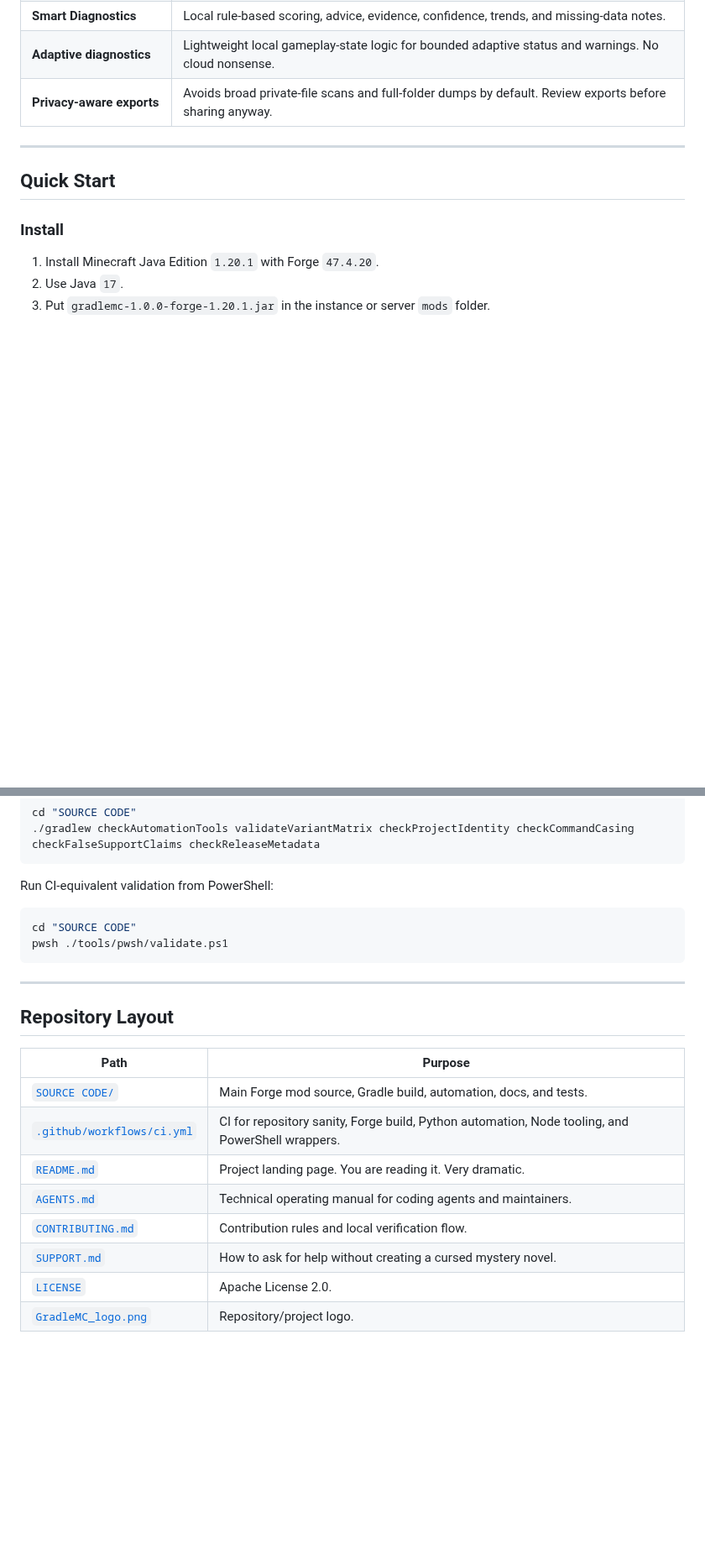
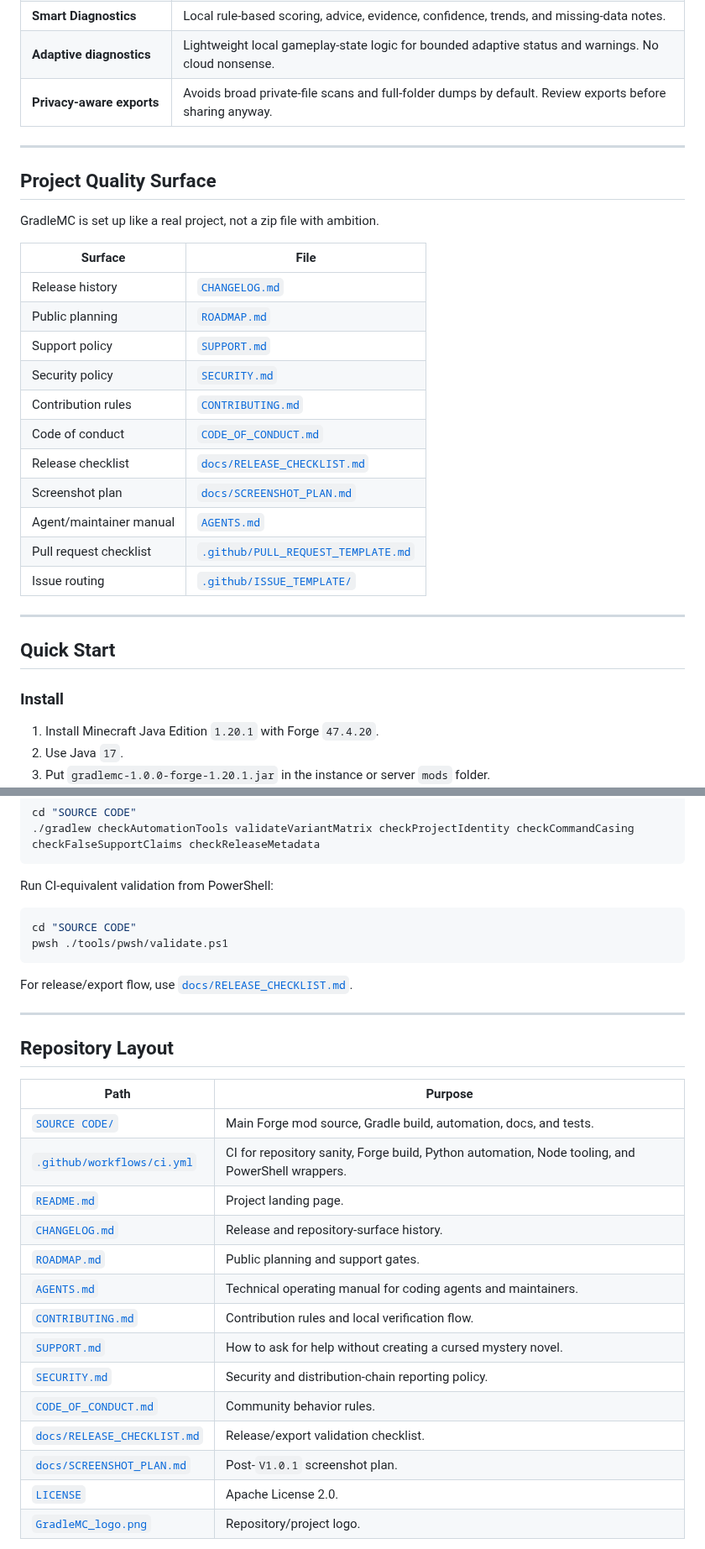
Before and after one commit to SoumyajitXD/GradleMC, a Markdown page: README.md, 2 parts joined by grey strips. Shown at 84% size. Drawn GitHub-style; blank space fills up the shorter version.

Commit message:
Polish README with state-of-art project surface

````diff
--- a/README.md
+++ b/README.md
@@ -53,6 +72,26 @@ GradleMC exists to turn that mess into local evidence you can actually share.
 | **Smart Diagnostics** | Local rule-based scoring, advice, evidence, confidence, trends, and missing-data notes. |
 | **Adaptive diagnostics** | Lightweight local gameplay-state logic for bounded adaptive status and warnings. No cloud nonsense. |
 | **Privacy-aware exports** | Avoids broad private-file scans and full-folder dumps by default. Review exports before sharing anyway. |
+
+---
+
+## Project Quality Surface
+
+GradleMC is set up like a real project, not a zip file with ambition.
+
+| Surface | File |
+| --- | --- |
+| Release history | [`CHANGELOG.md`](CHANGELOG.md) |
+| Public planning | [`ROADMAP.md`](ROADMAP.md) |
+| Support policy | [`SUPPORT.md`](SUPPORT.md) |
+| Security policy | [`SECURITY.md`](SECURITY.md) |
+| Contribution rules | [`CONTRIBUTING.md`](CONTRIBUTING.md) |
+| Code of conduct | [`CODE_OF_CONDUCT.md`](CODE_OF_CONDUCT.md) |
+| Release checklist | [`docs/RELEASE_CHECKLIST.md`](docs/RELEASE_CHECKLIST.md) |
+| Screenshot plan | [`docs/SCREENSHOT_PLAN.md`](docs/SCREENSHOT_PLAN.md) |
+| Agent/maintainer manual | [`AGENTS.md`](AGENTS.md) |
+| Pull request checklist | [`.github/PULL_REQUEST_TEMPLATE.md`](.github/PULL_REQUEST_TEMPLATE.md) |
+| Issue routing | [`.github/ISSUE_TEMPLATE/`](.github/ISSUE_TEMPLATE/) |
 
 ---
 
@@ -167,6 +206,8 @@ cd "SOURCE CODE"
 pwsh ./tools/pwsh/validate.ps1
 ```
 
+For release/export flow, use [`docs/RELEASE_CHECKLIST.md`](docs/RELEASE_CHECKLIST.md).
+
 ---
 
 ## Repository Layout
@@ -175,10 +216,16 @@ pwsh ./tools/pwsh/validate.ps1
 | --- | --- |
 | [`SOURCE CODE/`](SOURCE%20CODE/) | Main Forge mod source, Gradle build, automation, docs, and tests. |
 | [`.github/workflows/ci.yml`](.github/workflows/ci.yml) | CI for repository sanity, Forge build, Python automation, Node tooling, and PowerShell wrappers. |
-| [`README.md`](README.md) | Project landing page. You are reading it. Very dramatic. |
+| [`README.md`](README.md) | Project landing page. |
+| [`CHANGELOG.md`](CHANGELOG.md) | Release and repository-surface history. |
+| [`ROADMAP.md`](ROADMAP.md) | Public planning and support gates. |
 | [`AGENTS.md`](AGENTS.md) | Technical operating manual for coding agents and maintainers. |
 | [`CONTRIBUTING.md`](CONTRIBUTING.md) | Contribution rules and local verification flow. |
 | [`SUPPORT.md`](SUPPORT.md) | How to ask for help without creating a cursed mystery novel. |
+| [`SECURITY.md`](SECURITY.md) | Security and distribution-chain reporting policy. |
+| [`CODE_OF_CONDUCT.md`](CODE_OF_CONDUCT.md) | Community behavior rules. |
+| [`docs/RELEASE_CHECKLIST.md`](docs/RELEASE_CHECKLIST.md) | Release/export validation checklist. |
+| [`docs/SCREENSHOT_PLAN.md`](docs/SCREENSHOT_PLAN.md) | Post-`V1.0.1` screenshot plan. |
 | [`LICENSE`](LICENSE) | Apache License 2.0. |
 | [`GradleMC_logo.png`](GradleMC_logo.png) | Repository/project logo. |
 
````
Also changed, not shown: other parts of README.md (+20 -1 lines).
